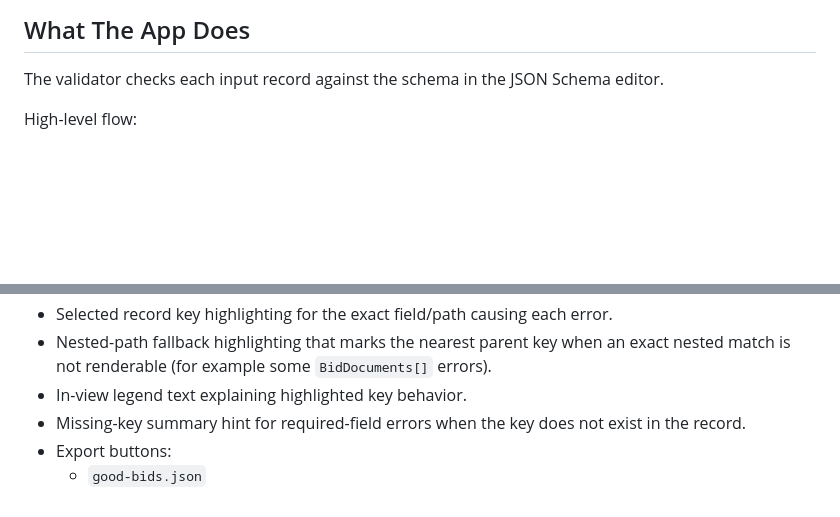
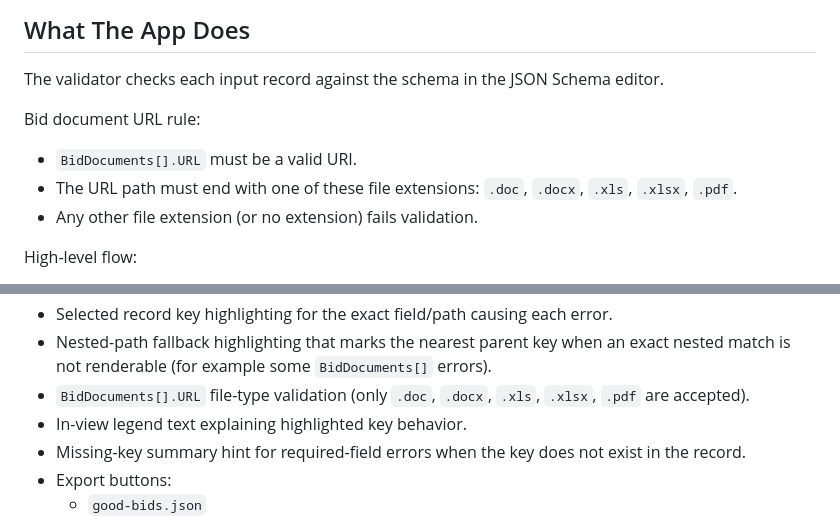
Before and after one commit to SophanaSok/data-validator, a Markdown page: README.md, 2 parts joined by grey strips. GitHub-like rendering; blank space fills up the shorter version.

Commit message:
Add bid document URL validation rules and file type restrictions in README

```diff
--- a/README.md
+++ b/README.md
@@ -168,6 +168,11 @@ No installation is required.
 
 The validator checks each input record against the schema in the JSON Schema editor.
 
+Bid document URL rule:
+- `BidDocuments[].URL` must be a valid URI.
+- The URL path must end with one of these file extensions: `.doc`, `.docx`, `.xls`, `.xlsx`, `.pdf`.
+- Any other file extension (or no extension) fails validation.
+
 High-level flow:
 1. You choose required fields and click **Apply to Schema**.
 2. The app writes those fields into `schema.properties.Export.items.required`.
@@ -211,6 +216,7 @@ High-level flow:
 - Syntax-highlighted JSON in Selected Error Record viewer.
 - Selected record key highlighting for the exact field/path causing each error.
 - Nested-path fallback highlighting that marks the nearest parent key when an exact nested match is not renderable (for example some `BidDocuments[]` errors).
+- `BidDocuments[].URL` file-type validation (only `.doc`, `.docx`, `.xls`, `.xlsx`, `.pdf` are accepted).
 - In-view legend text explaining highlighted key behavior.
 - Missing-key summary hint for required-field errors when the key does not exist in the record.
 - Export buttons:
```
